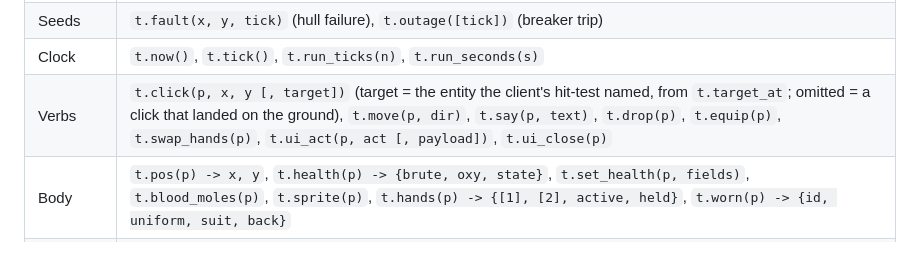
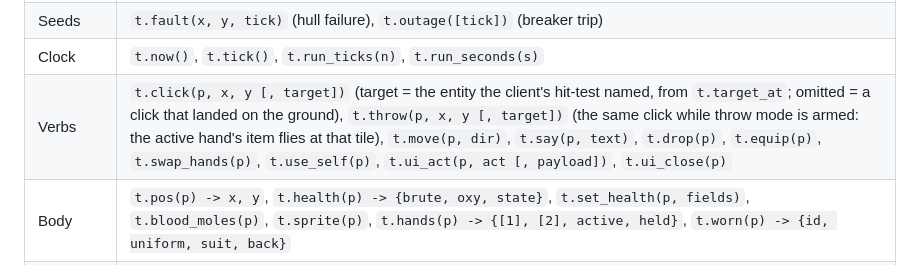
Before and after one commit to 620nm/tales-from-space, a Markdown page: README.md, the part around the change. Rendered like a GitHub page.

Commit message:
feat(sim): fly thrown items and land them
A port of tg's `/datum/thrownthing` (subsystem/throwing.dm) and
`throw_at` (atoms_movable.dm:1391), native for the mechanism reason
and no other: flight is per-tick, per-tile work.

The line is Bresenham from the thrower toward the aimed tile, capped
at the prototype's `throw_range`, advancing `throw_speed` tiles a tick
(tg's unit is tiles per decisecond; a tick is half of one, so tg's
default 2 is one tile a tick). It stops on the tile BEFORE anything
`tile_blocked` refuses -- wall, shut door, dense fixture -- and ON a
body it reaches, where `throw_force` goes through the same
`deal_brute` bookkeeping every other blow does, leaving a `Damaged`
row that names the THROWER rather than the item. Zero force deals
nothing, as tg's skips the damage step at 0.

Landing is where content gets its say: a stack merges into a
compatible pile through the existing stacks.rs core (tg's
/obj/item/stack/hitby, stack.dm:745-748), and then `on_throw_land`
fires with the tile it stopped on -- the new seventh hook, and the
seam a die re-rolls itself on (dice.dm:71-75).

Aim is validated against the session's VIEW, not its reach: sight is
the boundary that already refuses to draw a tile, so a hostile client
cannot lob a wrench at somebody it was never told about. Nothing in
flight can be picked up or clicked. The throw itself is one ledger
row of intent; the tiles it crossed are arithmetic and are not.

Deliberate cuts, each noted at its seam: thrower momentum, overshoot,
catching, hitpush, gentle throws, spin, and throwing mobs (which needs
the grab system). Damage bookkeeping was factored out of
`Effect::Damage` so hooks and prototypes share one clamp and one row.

Co-Authored-By: Claude Fable 5 <noreply@anthropic.com>

```diff
--- a/README.md
+++ b/README.md
@@ -63,7 +63,7 @@ no direct spawn in `t`, and none should ever be added.
 | World | `t.world(ron [, seed [, mode]])`, `t.world_file(name [, seed [, mode]])` (mode = a `content/gamemodes/` id; omitted = the pack default), `t.join([job]) -> player` (a mode that seats bodies on connection takes no job) |
 | Seeds | `t.fault(x, y, tick)` (hull failure), `t.outage([tick])` (breaker trip) |
 | Clock | `t.now()`, `t.tick()`, `t.run_ticks(n)`, `t.run_seconds(s)` |
-| Verbs | `t.click(p, x, y [, target])` (target = the entity the client's hit-test named, from `t.target_at`; omitted = a click that landed on the ground), `t.move(p, dir)`, `t.say(p, text)`, `t.drop(p)`, `t.equip(p)`, `t.swap_hands(p)`, `t.ui_act(p, act [, payload])`, `t.ui_close(p)` |
+| Verbs | `t.click(p, x, y [, target])` (target = the entity the client's hit-test named, from `t.target_at`; omitted = a click that landed on the ground), `t.throw(p, x, y [, target])` (the same click while throw mode is armed: the active hand's item flies at that tile), `t.move(p, dir)`, `t.say(p, text)`, `t.drop(p)`, `t.equip(p)`, `t.swap_hands(p)`, `t.use_self(p)`, `t.ui_act(p, act [, payload])`, `t.ui_close(p)` |
 | Body | `t.pos(p) -> x, y`, `t.health(p) -> {brute, oxy, state}`, `t.set_health(p, fields)`, `t.blood_moles(p)`, `t.sprite(p)`, `t.hands(p) -> {[1], [2], active, held}`, `t.worn(p) -> {id, uniform, suit, back}` |
 | Tile | `t.turf(x, y)`, `t.is_breached(x, y)`, `t.items_at(x, y)`, `t.target_at(x, y, id)`, `t.count_items(id)`, `t.door_at(x, y) -> {open, powered}` |
 | Atmos | `t.pipe(x, y)`, `t.pipe_pressure(x, y [, layer])`, `t.room_pressure(x, y)`, `t.canister_pressure(x, y)` |
```
